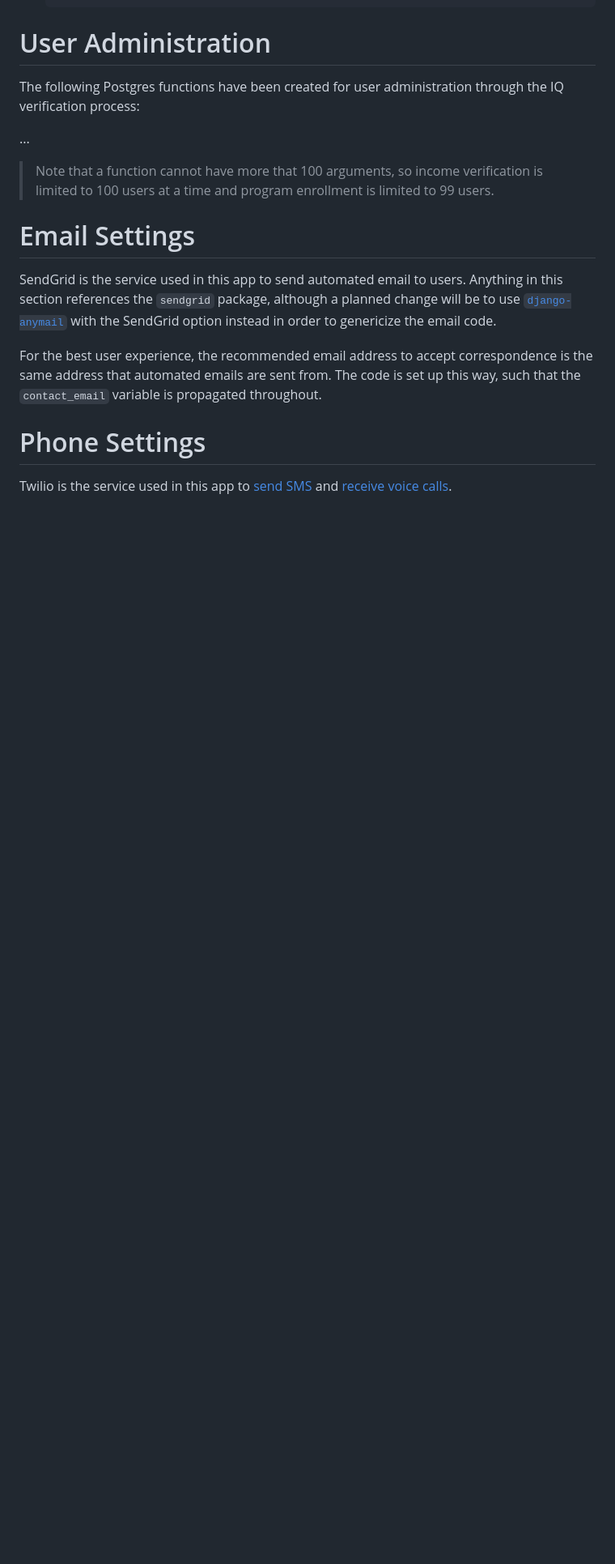
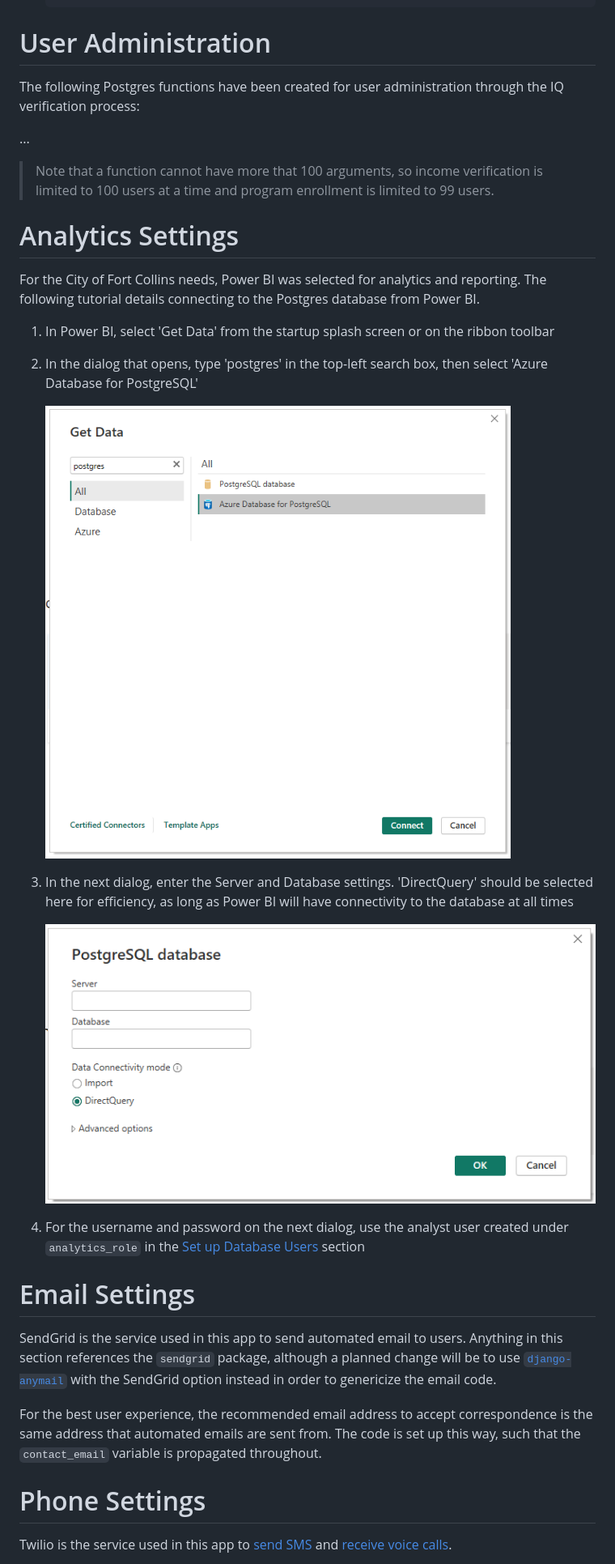
Before and after one commit to Get-Your/Get-Your, a Markdown page: README.md, the part around one of its changes. Shown at 81% size. GitHub-like rendering; pictures changed too: media/powerbi_postgres_auth.png (added), media/powerbi_postgres_connection.png (added); blank space fills up the shorter version.

Commit message:
README: Added sections for analytics user permissions and Power BI connection.

```diff
--- a/README.md
+++ b/README.md
@@ -546,6 +570,21 @@ The following Postgres functions have been created for user administration throu
 ...
 
 > Note that a function cannot have more that 100 arguments, so income verification is limited to 100 users at a time and program enrollment is limited to 99 users.
+
+# Analytics Settings
+For the City of Fort Collins needs, Power BI was selected for analytics and reporting. The following tutorial details connecting to the Postgres database from Power BI.
+
+1. In Power BI, select 'Get Data' from the startup splash screen or on the ribbon toolbar
+
+1. In the dialog that opens, type 'postgres' in the top-left search box, then select 'Azure Database for PostgreSQL'
+
+    ![][7]
+
+1. In the next dialog, enter the Server and Database settings. 'DirectQuery' should be selected here for efficiency, as long as Power BI will have connectivity to the database at all times
+
+    ![][8]
+
+1. For the username and password on the next dialog, use the analyst user created under `analytics_role` in the [Set up Database Users](#set-up-database-users) section
 
 # Email Settings
 SendGrid is the service used in this app to send automated email to users. Anything in this section references the `sendgrid` package, although a planned change will be to use [`django-anymail`](https://anymail.dev/en/stable) with the SendGrid option instead in order to genericize the email code.
```
Also changed, not shown: other parts of README.md (+27 -1 lines).
